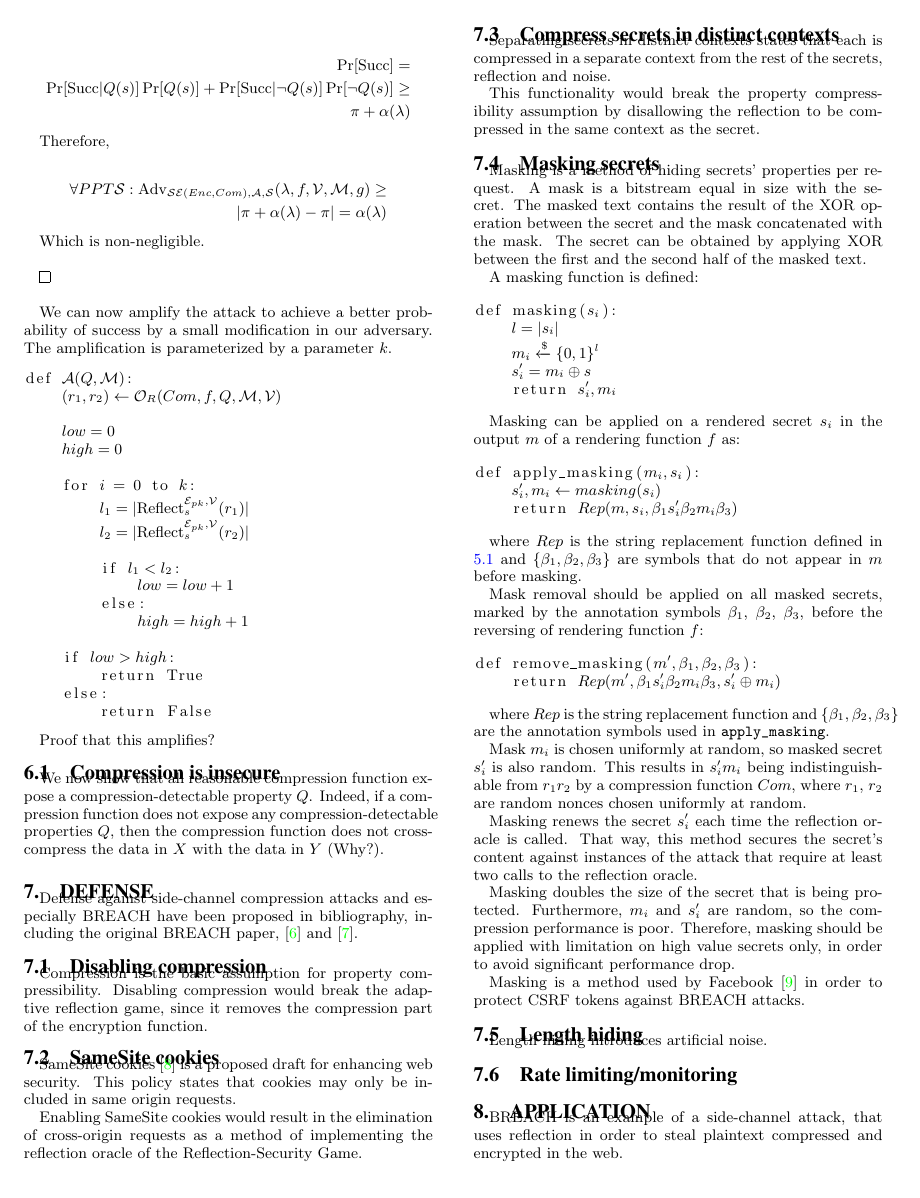
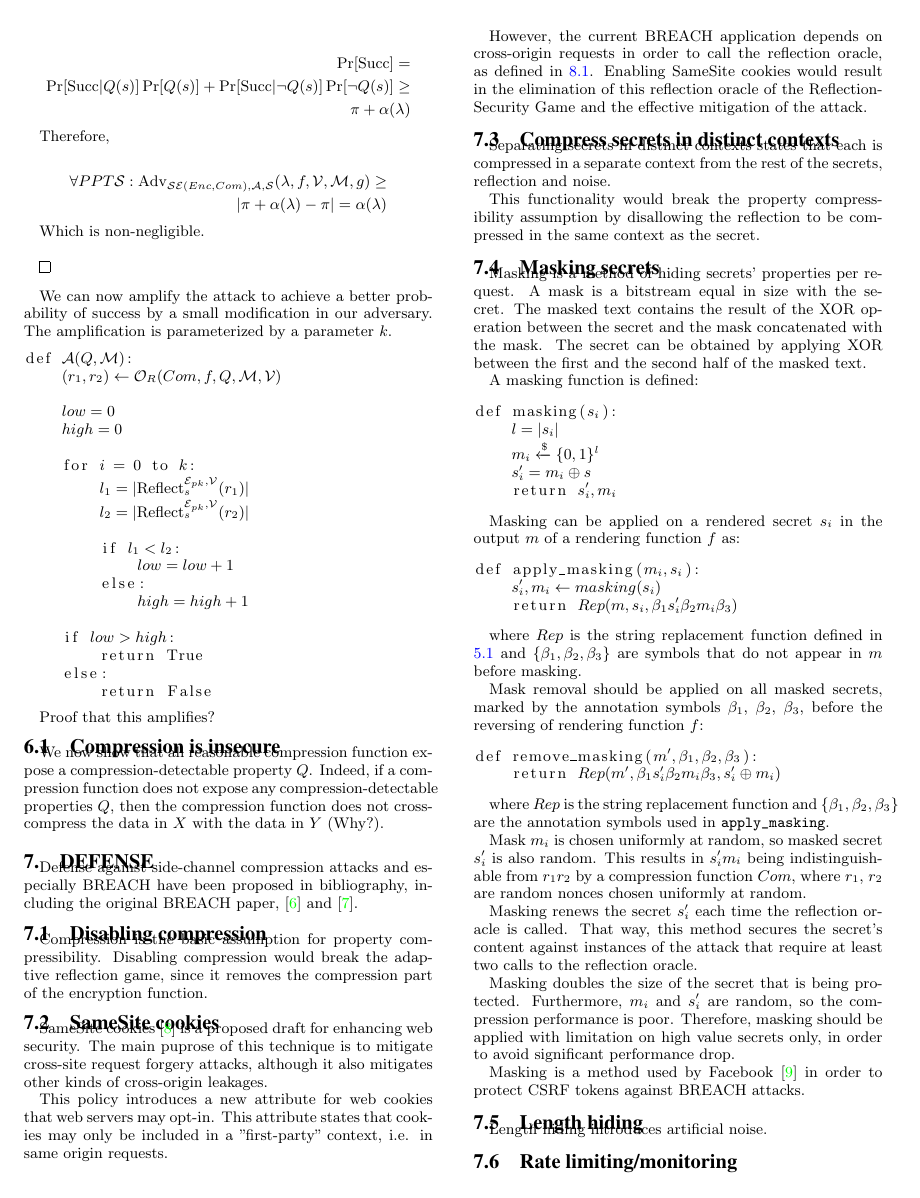
Before and after one commit to decrypto-org/rupture, a LaTeX paper (etc/ccs/theory.tex): page 5 of 7. Compiled offline with pdfLaTeX.

Commit message:
Update SameSite defense

```diff
--- a/etc/ccs/theory.tex
+++ b/etc/ccs/theory.tex
@@ -702,12 +702,19 @@ compression would break the adaptive reflection game, since it removes
 the compression part of the encryption function.
 
 \subsection{SameSite cookies}\label{subsec:samesite}
-SameSite cookies \cite{c8} is a proposed draft for enhancing web security. This policy
-states that cookies may only be included in same origin requests.
+SameSite cookies \cite{c8} is a proposed draft for enhancing web security. The
+main puprose of this technique is to mitigate cross-site request forgery
+attacks, although it also mitigates other kinds of cross-origin leakages.
 
-Enabling SameSite cookies would result in the elimination of cross-origin
-requests as a method of implementing the reflection oracle of the
-Reflection-Security Game.
+This policy introduces a new attribute for web cookies that web servers may
+opt-in. This attribute states that cookies may only be included in a
+"first-party" context, i.e. in same origin requests.
+
+However, the current BREACH application depends on cross-origin requests in
+order to call the reflection oracle, as defined in \ref{subsec:breachapp}.
+Enabling SameSite cookies would result in the elimination of this reflection
+oracle of the Reflection-Security Game and the effective mitigation of the
+attack.
 
 \subsection{Compress secrets in distinct contexts}\label{subsec:contexts}
 Separating secrets in distinct contexts states that each is compressed
```
